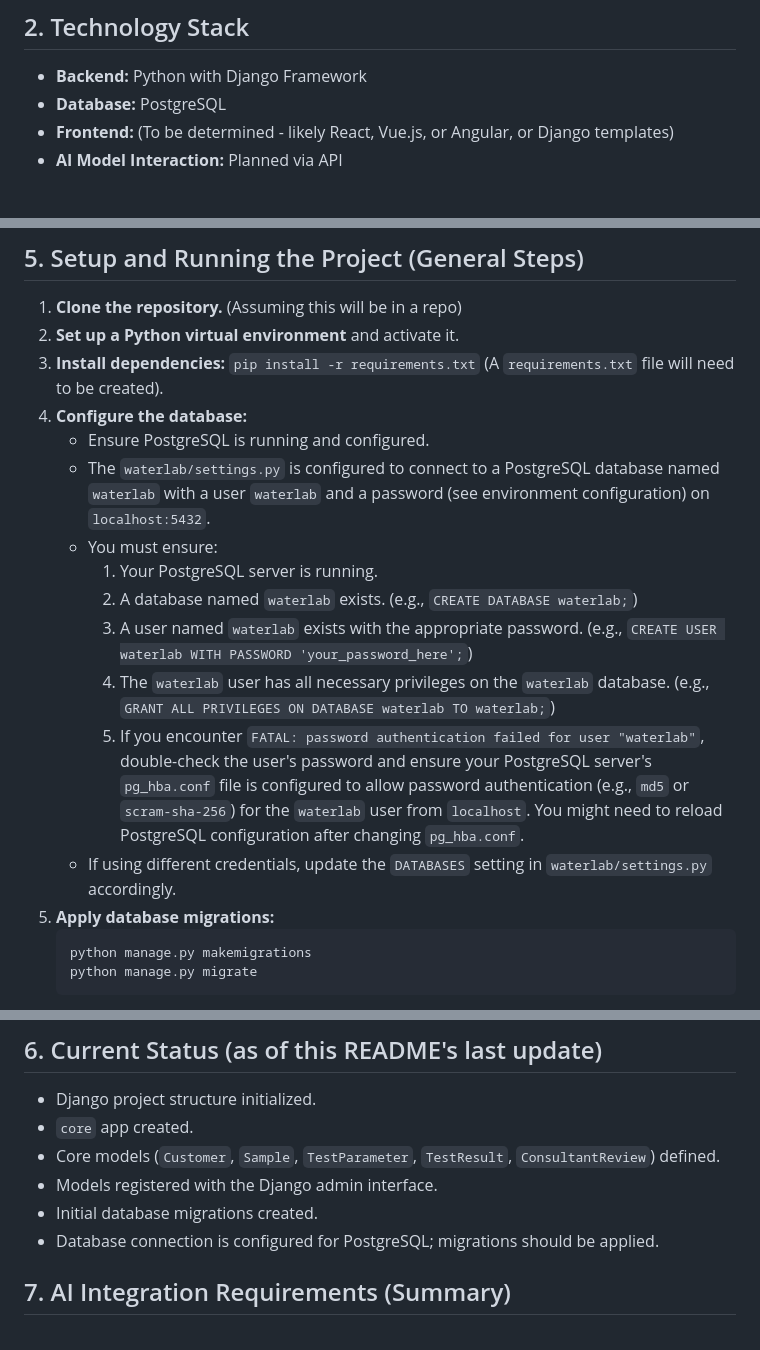
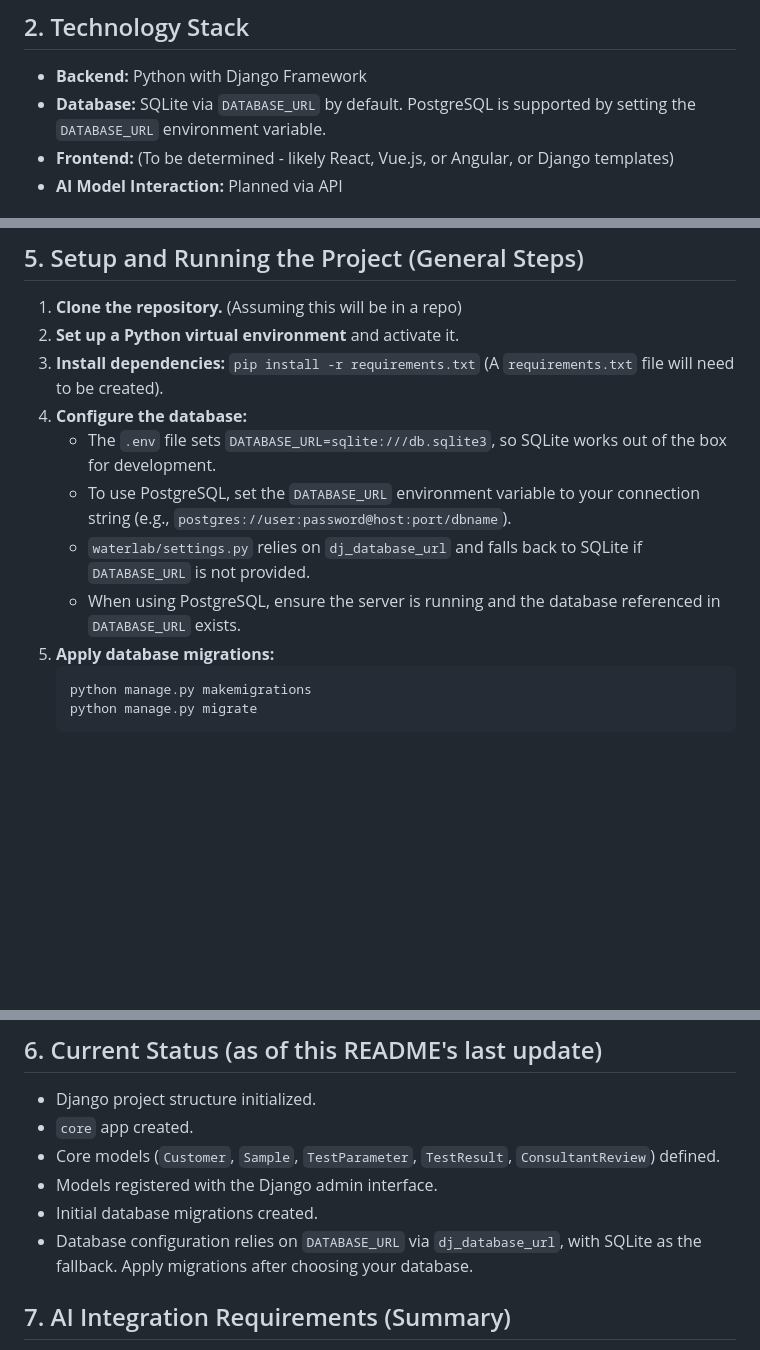
Before and after one commit to itzpraveen/waterlab, a Markdown page: README.md, 3 parts joined by grey strips. Drawn GitHub-style; blank space fills up the shorter version.

Commit message:
Update README for DATABASE_URL usage

````diff
--- a/README.md
+++ b/README.md
@@ -9,7 +9,7 @@ The system is designed to support multiple user roles, facilitate efficient task
 ## 2. Technology Stack
 
 - **Backend:** Python with Django Framework
-- **Database:** PostgreSQL
+- **Database:** SQLite via `DATABASE_URL` by default. PostgreSQL is supported by setting the `DATABASE_URL` environment variable.
 - **Frontend:** (To be determined - likely React, Vue.js, or Angular, or Django templates)
 - **AI Model Interaction:** Planned via API
 
@@ -39,15 +39,10 @@ The following Django models have been defined in `core/models.py`:
 2.  **Set up a Python virtual environment** and activate it.
 3.  **Install dependencies:** `pip install -r requirements.txt` (A `requirements.txt` file will need to be created).
 4.  **Configure the database:**
-    -   Ensure PostgreSQL is running and configured.
-    -   The `waterlab/settings.py` is configured to connect to a PostgreSQL database named `waterlab` with a user `waterlab` and a password (see environment configuration) on `localhost:5432`.
-    -   You must ensure:
-        1.  Your PostgreSQL server is running.
-        2.  A database named `waterlab` exists. (e.g., `CREATE DATABASE waterlab;`)
-        3.  A user named `waterlab` exists with the appropriate password. (e.g., `CREATE USER waterlab WITH PASSWORD 'your_password_here';`)
-        4.  The `waterlab` user has all necessary privileges on the `waterlab` database. (e.g., `GRANT ALL PRIVILEGES ON DATABASE waterlab TO waterlab;`)
-        5.  If you encounter `FATAL: password authentication failed for user "waterlab"`, double-check the user's password and ensure your PostgreSQL server's `pg_hba.conf` file is configured to allow password authentication (e.g., `md5` or `scram-sha-256`) for the `waterlab` user from `localhost`. You might need to reload PostgreSQL configuration after changing `pg_hba.conf`.
-    -   If using different credentials, update the `DATABASES` setting in `waterlab/settings.py` accordingly.
+    -   The `.env` file sets `DATABASE_URL=sqlite:///db.sqlite3`, so SQLite works out of the box for development.
+    -   To use PostgreSQL, set the `DATABASE_URL` environment variable to your connection string (e.g., `postgres://user:password@host:port/dbname`).
+    -   `waterlab/settings.py` relies on `dj_database_url` and falls back to SQLite if `DATABASE_URL` is not provided.
+    -   When using PostgreSQL, ensure the server is running and the database referenced in `DATABASE_URL` exists.
 5.  **Apply database migrations:**
     ```bash
     python manage.py makemigrations
@@ -70,7 +65,7 @@ The following Django models have been defined in `core/models.py`:
 -   Core models (`Customer`, `Sample`, `TestParameter`, `TestResult`, `ConsultantReview`) defined.
 -   Models registered with the Django admin interface.
 -   Initial database migrations created.
--   Database connection is configured for PostgreSQL; migrations should be applied.
+-   Database configuration relies on `DATABASE_URL` via `dj_database_url`, with SQLite as the fallback. Apply migrations after choosing your database.
 
 ## 7. AI Integration Requirements (Summary)
 
````
